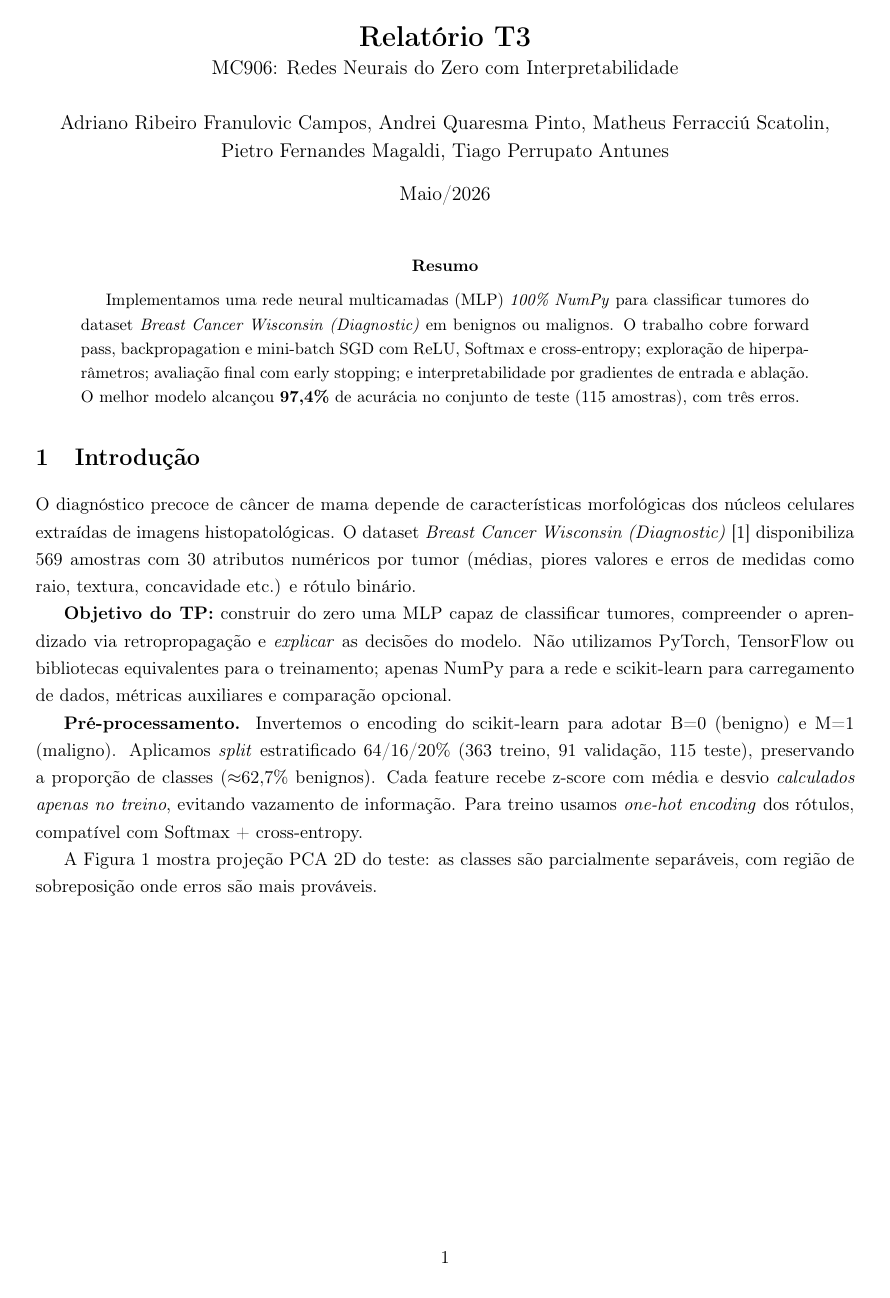
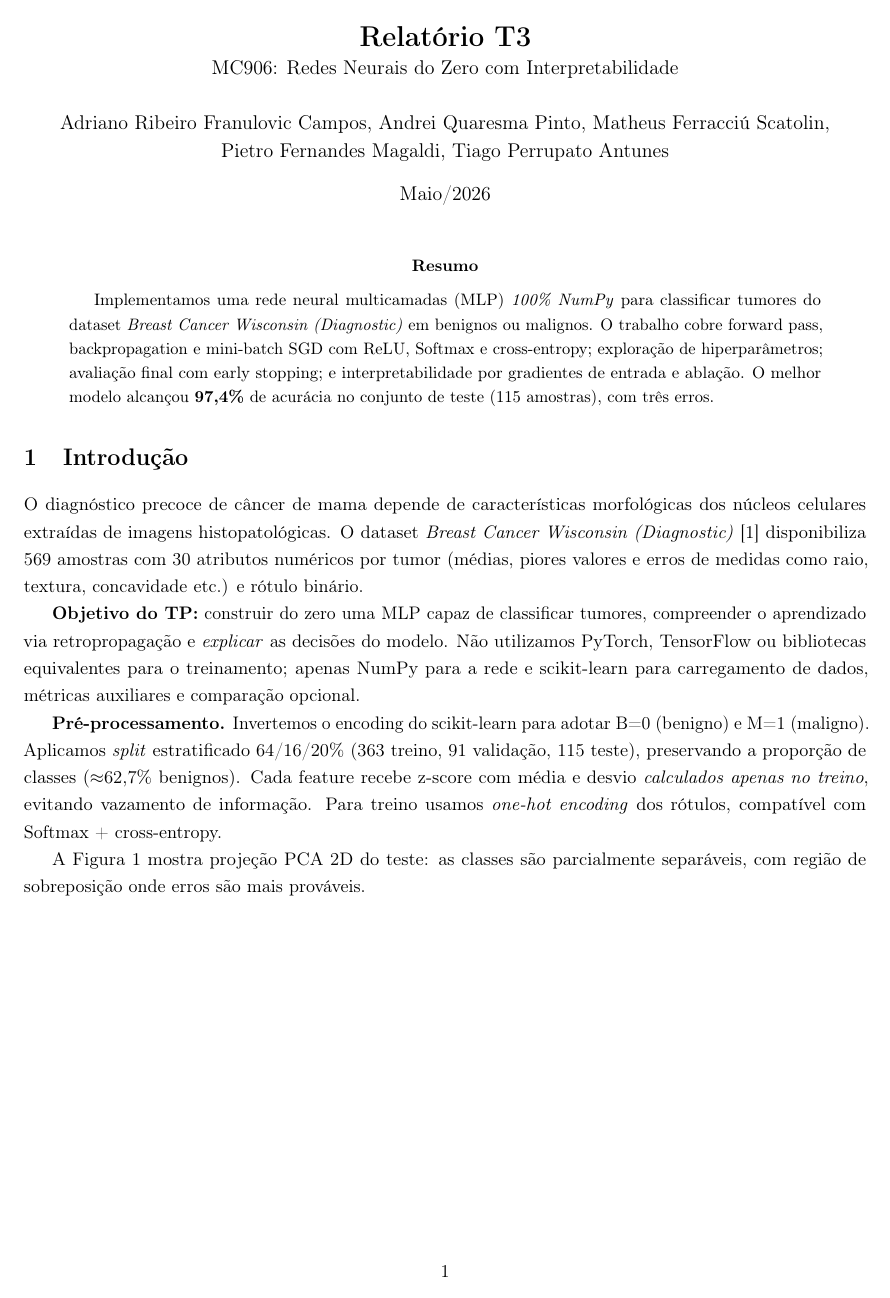
Before and after one commit to pietromagaldi/breast-cancer-nn, a LaTeX paper (report/relatorio.tex): page 1 of 7 before the commit and page 1 of 6 after it. Compiled offline with pdfLaTeX.

Commit message:
fix rpeort length

```diff
--- a/report/relatorio.tex
+++ b/report/relatorio.tex
@@ -13,9 +13,13 @@
 \usepackage{float}
 \usepackage{subcaption}
 \usepackage[hidelinks]{hyperref}
+\usepackage{microtype}
 
-\geometry{top=1.0cm, bottom=1.8cm, left=1.8cm, right=1.8cm}
+\geometry{top=1.0cm, bottom=1.5cm, left=1.55cm, right=1.55cm}
 \onehalfspacing
+\setlength{\textfloatsep}{10pt plus 2pt minus 2pt}
+\setlength{\floatsep}{10pt plus 2pt minus 2pt}
+\setlength{\intextsep}{10pt plus 2pt minus 2pt}
 
 \graphicspath{{../figures/}}
 
```
Also changed, not shown: report/relatorio.pdf.
